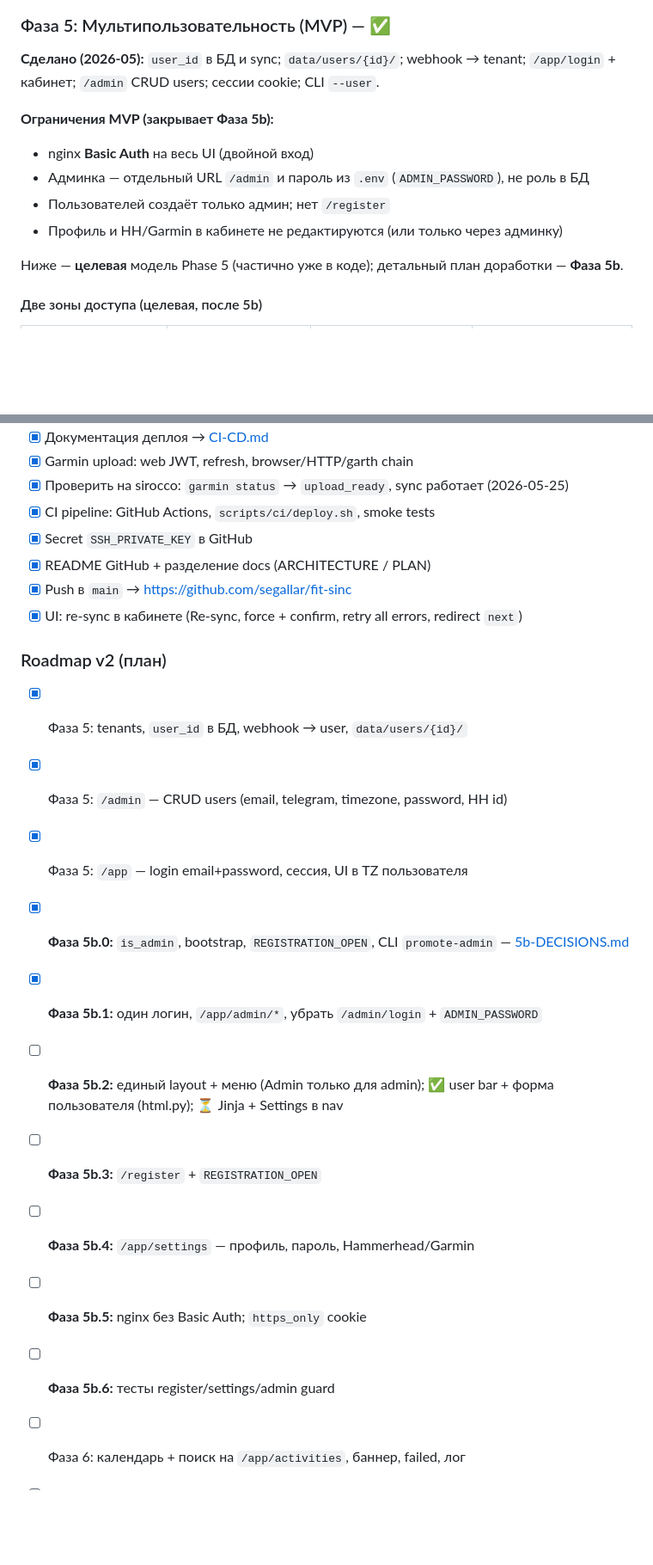
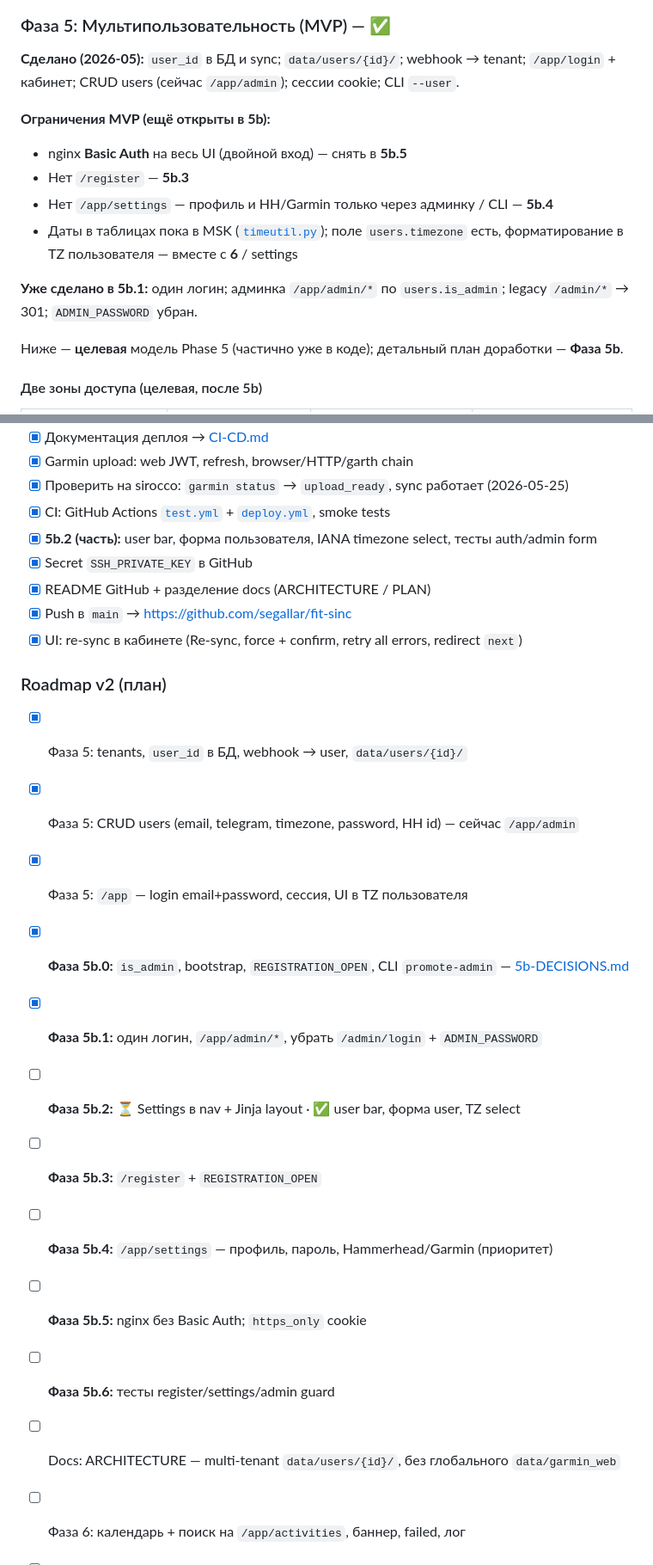
Before and after one commit to segallar/fit-sinc, a Markdown page: docs/PLAN.md, 2 parts joined by grey strips. Shown at 86% size. Rendered like a GitHub page; blank space fills up the shorter version.

```diff
--- a/docs/PLAN.md
+++ b/docs/PLAN.md
@@ -61,14 +66,16 @@ flowchart TB
 
 ### Фаза 5: Мультипользовательность (MVP) — ✅
 
-**Сделано (2026-05):** `user_id` в БД и sync; `data/users/{id}/`; webhook → tenant; `/app/login` + кабинет; `/admin` CRUD users; сессии cookie; CLI `--user`.
+**Сделано (2026-05):** `user_id` в БД и sync; `data/users/{id}/`; webhook → tenant; `/app/login` + кабинет; CRUD users (сейчас `/app/admin`); сессии cookie; CLI `--user`.
 
-**Ограничения MVP (закрывает Фаза 5b):**
+**Ограничения MVP (ещё открыты в 5b):**
 
-- nginx **Basic Auth** на весь UI (двойной вход)
-- Админка — отдельный URL `/admin` и пароль из `.env` (`ADMIN_PASSWORD`), не роль в БД
-- Пользователей создаёт только админ; нет `/register`
-- Профиль и HH/Garmin в кабинете не редактируются (или только через админку)
+- nginx **Basic Auth** на весь UI (двойной вход) — снять в **5b.5**
+- Нет `/register` — **5b.3**
+- Нет `/app/settings` — профиль и HH/Garmin только через админку / CLI — **5b.4**
+- Даты в таблицах пока в MSK ([`timeutil.py`](../fit_sinc/timeutil.py)); поле `users.timezone` есть, форматирование в TZ пользователя — вместе с **6** / settings
+
+**Уже сделано в 5b.1:** один логин; админка `/app/admin/*` по `users.is_admin`; legacy `/admin/*` → 301; `ADMIN_PASSWORD` убран.
 
 Ниже — **целевая** модель Phase 5 (частично уже в коде); детальный план доработки — **Фаза 5b**.
 
@@ -497,7 +539,8 @@ Source (download ActivityPayload + external_id)
 - [x] Документация деплоя → [CI-CD.md](CI-CD.md)
 - [x] Garmin upload: web JWT, refresh, browser/HTTP/garth chain
 - [x] Проверить на sirocco: `garmin status` → `upload_ready`, sync работает (2026-05-25)
-- [x] CI pipeline: GitHub Actions, `scripts/ci/deploy.sh`, smoke tests
+- [x] CI: GitHub Actions [`test.yml`](../.github/workflows/test.yml) + [`deploy.yml`](../.github/workflows/deploy.yml), smoke tests
+- [x] **5b.2 (часть):** user bar, форма пользователя, IANA timezone select, тесты auth/admin form
 - [x] Secret `SSH_PRIVATE_KEY` в GitHub
 - [x] README GitHub + разделение docs (ARCHITECTURE / PLAN)
 - [x] Push в `main` → https://github.com/segallar/fit-sinc
@@ -506,15 +549,16 @@ Source (download ActivityPayload + external_id)
 ### Roadmap v2 (план)
 
 - [x] Фаза 5: tenants, `user_id` в БД, webhook → user, `data/users/{id}/`
-- [x] Фаза 5: `/admin` — CRUD users (email, telegram, timezone, password, HH id)
+- [x] Фаза 5: CRUD users (email, telegram, timezone, password, HH id) — сейчас `/app/admin`
 - [x] Фаза 5: `/app` — login email+password, сессия, UI в TZ пользователя
 - [x] **Фаза 5b.0:** `is_admin`, bootstrap, `REGISTRATION_OPEN`, CLI `promote-admin` — [5b-DECISIONS.md](5b-DECISIONS.md)
 - [x] **Фаза 5b.1:** один логин, `/app/admin/*`, убрать `/admin/login` + `ADMIN_PASSWORD`
-- [ ] **Фаза 5b.2:** единый layout + меню (Admin только для admin); ✅ user bar + форма пользователя (html.py); ⏳ Jinja + Settings в nav
+- [ ] **Фаза 5b.2:** ⏳ Settings в nav + Jinja layout · ✅ user bar, форма user, TZ select
 - [ ] **Фаза 5b.3:** `/register` + `REGISTRATION_OPEN`
-- [ ] **Фаза 5b.4:** `/app/settings` — профиль, пароль, Hammerhead/Garmin
+- [ ] **Фаза 5b.4:** `/app/settings` — профиль, пароль, Hammerhead/Garmin (приоритет)
 - [ ] **Фаза 5b.5:** nginx без Basic Auth; `https_only` cookie
 - [ ] **Фаза 5b.6:** тесты register/settings/admin guard
+- [ ] Docs: ARCHITECTURE — multi-tenant `data/users/{id}/`, без глобального `data/garmin_web`
 - [ ] Фаза 6: календарь + поиск на `/app/activities`, баннер, failed, лог
 - [ ] Фаза 6.1: Telegram-алерты при ошибках sync
 - [ ] **Фаза 6.2.0:** `users.locale`, каталоги `ru` / `en`, функция `t()`
```
Also changed, not shown: other parts of docs/PLAN.md (+52 -12 lines), docs/ARCHITECTURE.md (+151 -114 lines).
